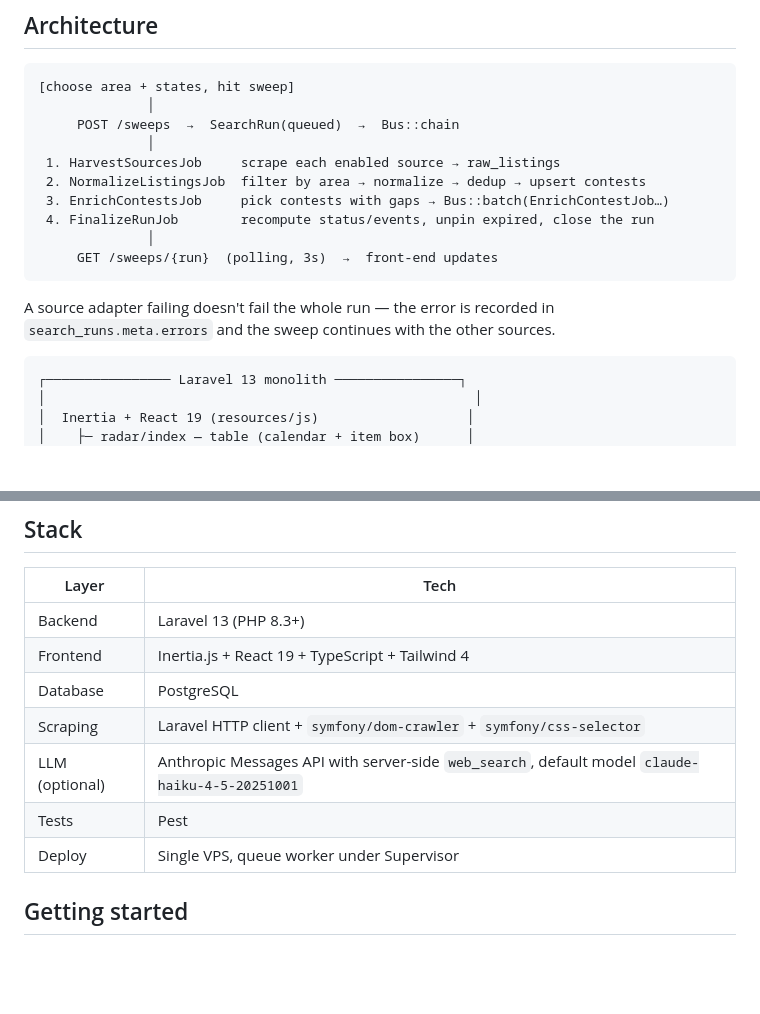
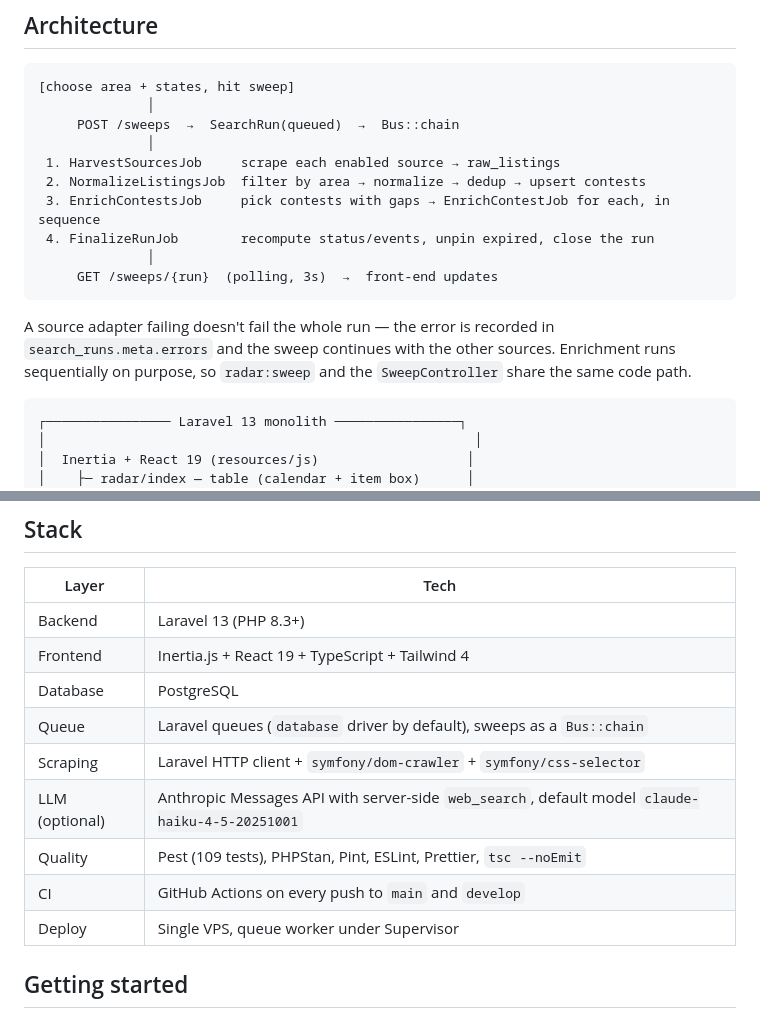
Before and after one commit to emanuelbrebal/monthly-radar, a Markdown page: README.md, 2 parts joined by grey strips. GitHub-like rendering; blank space fills up the shorter version.

````diff
--- a/README.md
+++ b/README.md
@@ -26,13 +53,13 @@ The app works fully without an `ANTHROPIC_API_KEY` — sweeping still scrapes an
               │
  1. HarvestSourcesJob     scrape each enabled source → raw_listings
  2. NormalizeListingsJob  filter by area → normalize → dedup → upsert contests
- 3. EnrichContestsJob     pick contests with gaps → Bus::batch(EnrichContestJob…)
+ 3. EnrichContestsJob     pick contests with gaps → EnrichContestJob for each, in sequence
  4. FinalizeRunJob        recompute status/events, unpin expired, close the run
               │
      GET /sweeps/{run}  (polling, 3s)  →  front-end updates
 ```
 
-A source adapter failing doesn't fail the whole run — the error is recorded in `search_runs.meta.errors` and the sweep continues with the other sources.
+A source adapter failing doesn't fail the whole run — the error is recorded in `search_runs.meta.errors` and the sweep continues with the other sources. Enrichment runs sequentially on purpose, so `radar:sweep` and the `SweepController` share the same code path.
 
 ```
 ┌──────────────── Laravel 13 monolith ────────────────┐
@@ -63,9 +90,11 @@ See [`docs/`](docs/) for the full spec, data model, pipeline details, and the se
 | Backend | Laravel 13 (PHP 8.3+) |
 | Frontend | Inertia.js + React 19 + TypeScript + Tailwind 4 |
 | Database | PostgreSQL |
+| Queue | Laravel queues (`database` driver by default), sweeps as a `Bus::chain` |
 | Scraping | Laravel HTTP client + `symfony/dom-crawler` + `symfony/css-selector` |
 | LLM (optional) | Anthropic Messages API with server-side `web_search`, default model `claude-haiku-4-5-20251001` |
-| Tests | Pest |
+| Quality | Pest (109 tests), PHPStan, Pint, ESLint, Prettier, `tsc --noEmit` |
+| CI | GitHub Actions on every push to `main` and `develop` |
 | Deploy | Single VPS, queue worker under Supervisor |
 
 ## Getting started
````
Also changed, not shown: other parts of README.md (+38 -0 lines), docs/screenshots/desk.png (added), docs/screenshots/dossier-cgu.png (added), docs/screenshots/dossier-dataprev.png (added).
